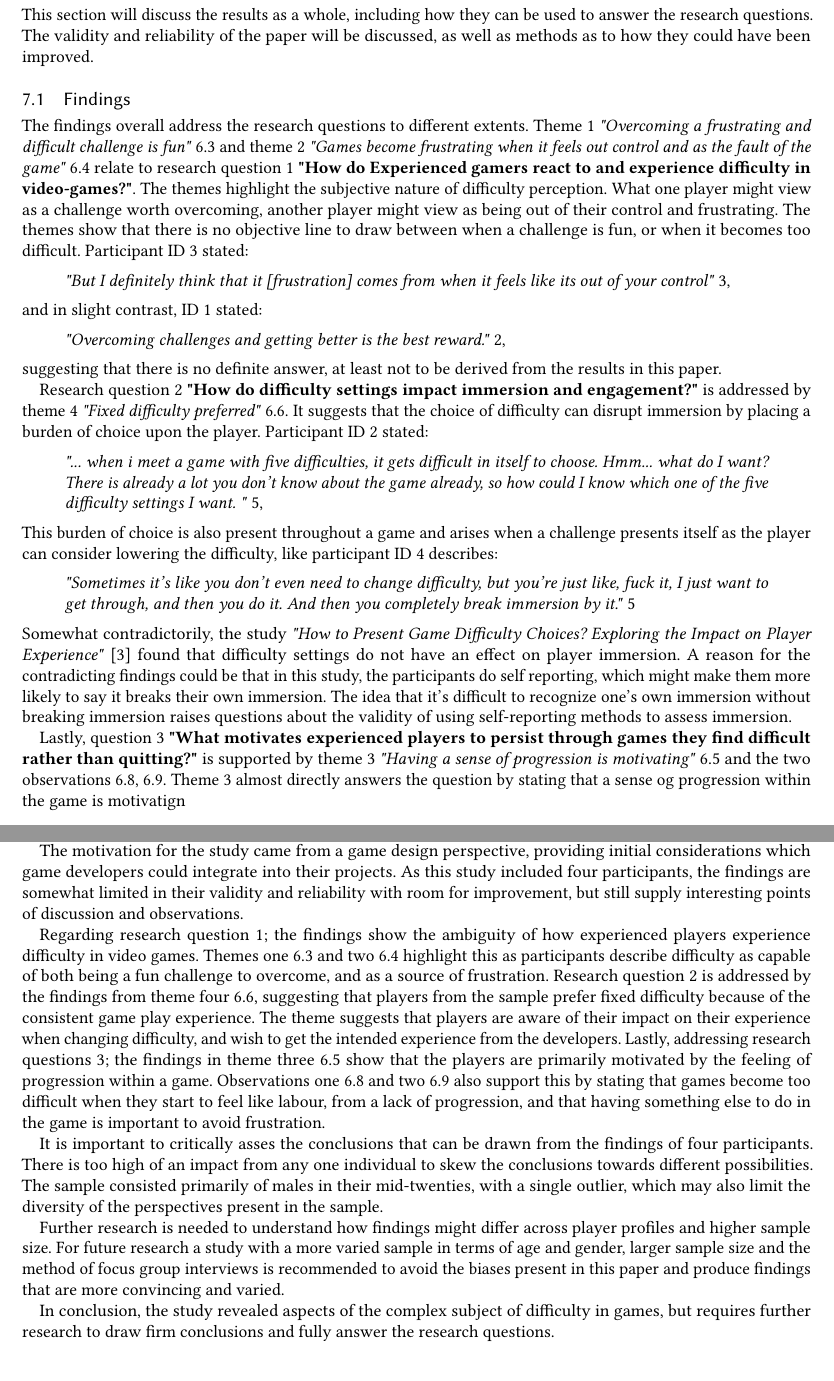
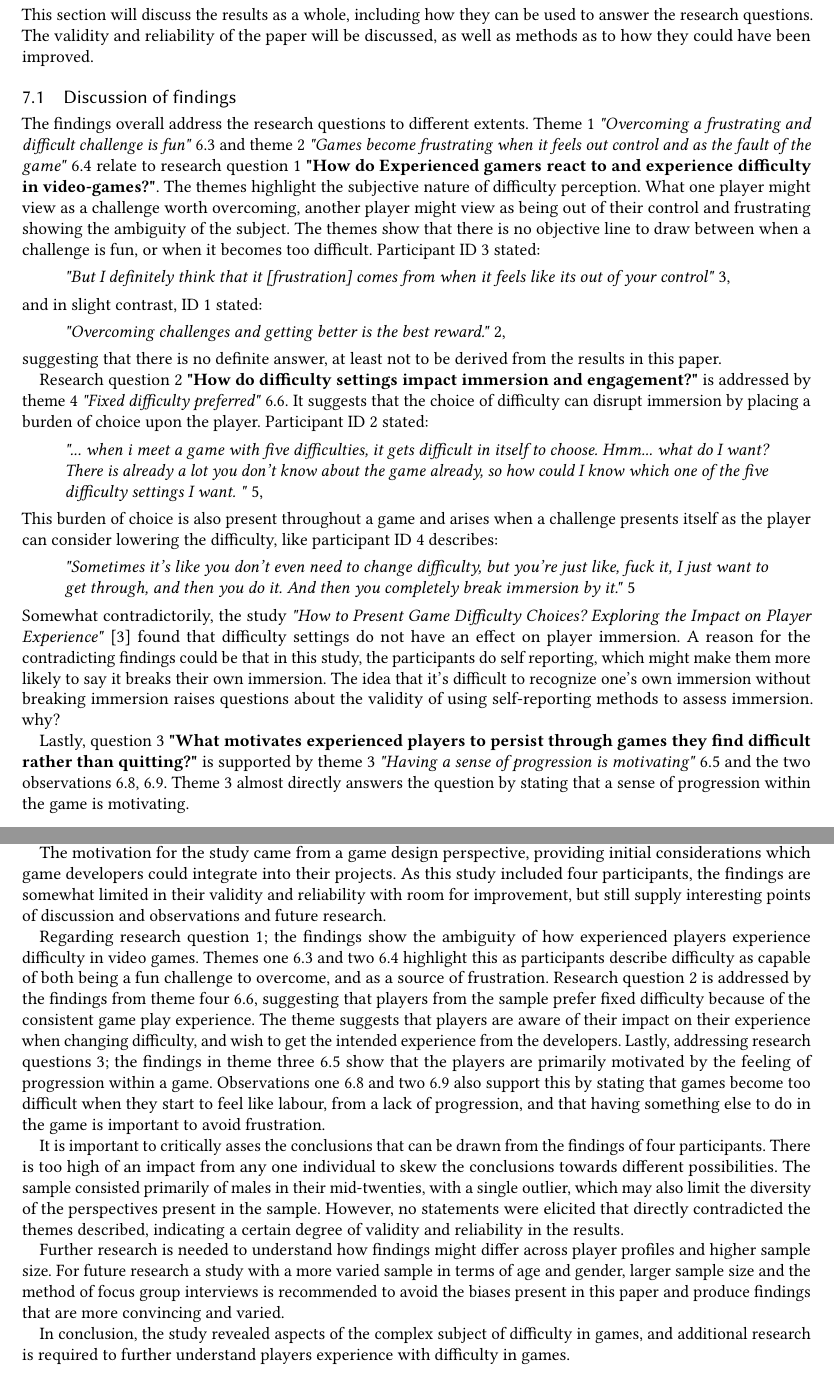
Before and after one commit to Marcelkress/UX-eksamen-Marcel, a LaTeX paper (main.tex, which reads Rapport/mainReport.tex): two parts of pages 9 and 11 of 47, joined at a grey line, cut so that both start at the same text. Compiled offline with pdfLaTeX.

Commit message:
Peters rettelser

```diff
--- a/Rapport/mainReport.tex
+++ b/Rapport/mainReport.tex
@@ -329,9 +335,9 @@ This observation also relates itself to research question 3 \ref{Research questi
 \section{Review: Findings, Methods, Validity and Reliability}
 This section will discuss the results as a whole, including how they can be used to answer the research questions. The validity and reliability of the paper will be discussed, as well as methods as to how they could have been improved.
 
-\subsection{Findings}
+\subsection{Discussion of findings}
 
-The findings overall address the research questions to different extents. Theme 1 \textit{"Overcoming a frustrating and difficult challenge is fun"} \ref{Theme 1} and theme 2 \textit{"Games become frustrating when it feels out control and as the fault of the game"} \ref{Theme 2} relate to research question 1 \textbf{"How do Experienced gamers react to and experience difficulty in video-games?"}. The themes highlight the subjective nature of difficulty perception. What one player might view as a challenge worth overcoming, another player might view as being out of their control and frustrating. The themes show that there is no objective line to draw between when a challenge is fun, or when it becomes too difficult. Participant ID 3 stated:
+The findings overall address the research questions to different extents. Theme 1 \textit{"Overcoming a frustrating and difficult challenge is fun"} \ref{Theme 1} and theme 2 \textit{"Games become frustrating when it feels out control and as the fault of the game"} \ref{Theme 2} relate to research question 1 \textbf{"How do Experienced gamers react to and experience difficulty in video-games?"}. The themes highlight the subjective nature of difficulty perception. What one player might view as a challenge worth overcoming, another player might view as being out of their control and frustrating showing the ambiguity of the subject. The themes show that there is no objective line to draw between when a challenge is fun, or when it becomes too difficult. Participant ID 3 stated:
 \begin{quote}
     \textit{"But I definitely think that it [frustration] comes from when it feels like its out of your control"} \ref{tab:theme2-quotes},
 \end{quote}
@@ -349,9 +355,9 @@ This burden of choice is also present throughout a game and arises when a challe
 \begin{quote}
     \textit{"Sometimes it's like you don't even need to change difficulty, but you're just like, fuck it, I just want to get through, and then you do it. And then you completely break immersion by it."} \ref{tab:theme4-quotes}
 \end{quote}
-Somewhat contradictorily, the study \textit{"How to Present Game Difficulty Choices? Exploring the Impact on Player Experience"} \cite{jan_d_smeddinck_how_2016} found that difficulty settings do not have an effect on player immersion. A reason for the contradicting findings could be that in this study, the participants do self reporting, which might make them more likely to say it breaks their own immersion. The idea that it's difficult to recognize one's own immersion without breaking immersion raises questions about the validity of using self-reporting methods to assess immersion.
+Somewhat contradictorily, the study \textit{"How to Present Game Difficulty Choices? Exploring the Impact on Player Experience"} \cite{jan_d_smeddinck_how_2016} found that difficulty settings do not have an effect on player immersion. A reason for the contradicting findings could be that in this study, the participants do self reporting, which might make them more likely to say it breaks their own immersion. The idea that it's difficult to recognize one's own immersion without breaking immersion raises questions about the validity of using self-reporting methods to assess immersion. why?
 
-Lastly, question 3 \textbf{"What motivates experienced players to persist through games they find difficult rather than quitting?"} is supported by theme 3 \textit{"Having a sense of progression is motivating"} \ref{Theme 3} and the two observations \ref{Observation 1}, \ref{Observation 2}. Theme 3 almost directly answers the question by stating that a sense og progression within the game is motivatign
+Lastly, question 3 \textbf{"What motivates experienced players to persist through games they find difficult rather than quitting?"} is supported by theme 3 \textit{"Having a sense of progression is motivating"} \ref{Theme 3} and the two observations \ref{Observation 1}, \ref{Observation 2}. Theme 3 almost directly answers the question by stating that a sense of progression within the game is motivating.
 
 Both of the observations could also serve as sub-categories of theme 3, as they describe the same overall principle of motivation. These findings together suggest that perceived difficulty depends on the players ability to progress and manage frustration through the games systems.
 
@@ -368,14 +378,14 @@ Inter-coder reliability could also have been utilized to increase validity.
 \section{Conclusion}
 The study revealed four main themes; \textit{"Overcoming a frustrating and difficult challenge is fun"} \ref{Theme 1}, \textit{"Games become frustrating when it feels out of their control"} \ref{Theme 2}, \textit{"Having a sense of progression is motivating"} \ref{Theme 3}, and \textit{"Fixed difficulty is preferred"} \ref{Theme 4}.
 
-The motivation for the study came from a game design perspective, providing initial considerations which game developers could integrate into their projects. As this study included four participants, the findings are somewhat limited in their validity and reliability with room for improvement, but still supply interesting points of discussion and observations.
+The motivation for the study came from a game design perspective, providing initial considerations which game developers could integrate into their projects. As this study included four participants, the findings are somewhat limited in their validity and reliability with room for improvement, but still supply interesting points of discussion and observations and future research.
 
 Regarding research question 1; the findings show the ambiguity of how experienced players experience difficulty in video games. Themes one \ref{Theme 1} and two \ref{Theme 2} highlight this as participants describe difficulty as capable of both being a fun challenge to overcome, and as a source of frustration. Research question 2 is addressed by the findings from theme four \ref{Theme 4}, suggesting that players from the sample prefer fixed difficulty because of the consistent game play experience. The theme suggests that players are aware of their impact on their experience when changing difficulty, and wish to get the intended experience from the developers. Lastly, addressing research questions 3; the findings in theme three \ref{Theme 3} show that the players are primarily motivated by the feeling of progression within a game. Observations one \ref{Observation 1} and two \ref{Observation 2} also support this by stating that games become too difficult when they start to feel like labour, from a lack of progression, and that having something else to do in the game is important to avoid frustration.
 
-It is important to critically asses the conclusions that can be drawn from the findings of four participants. There is too high of an impact from any one individual to skew the conclusions towards different possibilities. The sample consisted primarily of males in their mid-twenties, with a single outlier, which may also limit the diversity of the perspectives present in the sample.
+It is important to critically asses the conclusions that can be drawn from the findings of four participants. There is too high of an impact from any one individual to skew the conclusions towards different possibilities. The sample consisted primarily of males in their mid-twenties, with a single outlier, which may also limit the diversity of the perspectives present in the sample.  However, no statements were elicited that directly contradicted the themes described, indicating a certain degree of validity and reliability in the results.
 
 Further research is needed to understand how findings might differ across player profiles and higher sample size. For future research a study with a more varied sample in terms of age and gender, larger sample size and the method of focus group interviews is recommended to avoid the biases present in this paper and produce findings that are more convincing and varied.
 
-In conclusion, the study revealed aspects of the complex subject of difficulty in games, but requires further research to draw firm conclusions and fully answer the research questions.
+In conclusion, the study revealed aspects of the complex subject of difficulty in games, and additional research is required to further understand players experience with difficulty in games.
 
 \clearpage
```
Also changed, not shown: Rapport/mainReport.tex (20 more changed lines).
